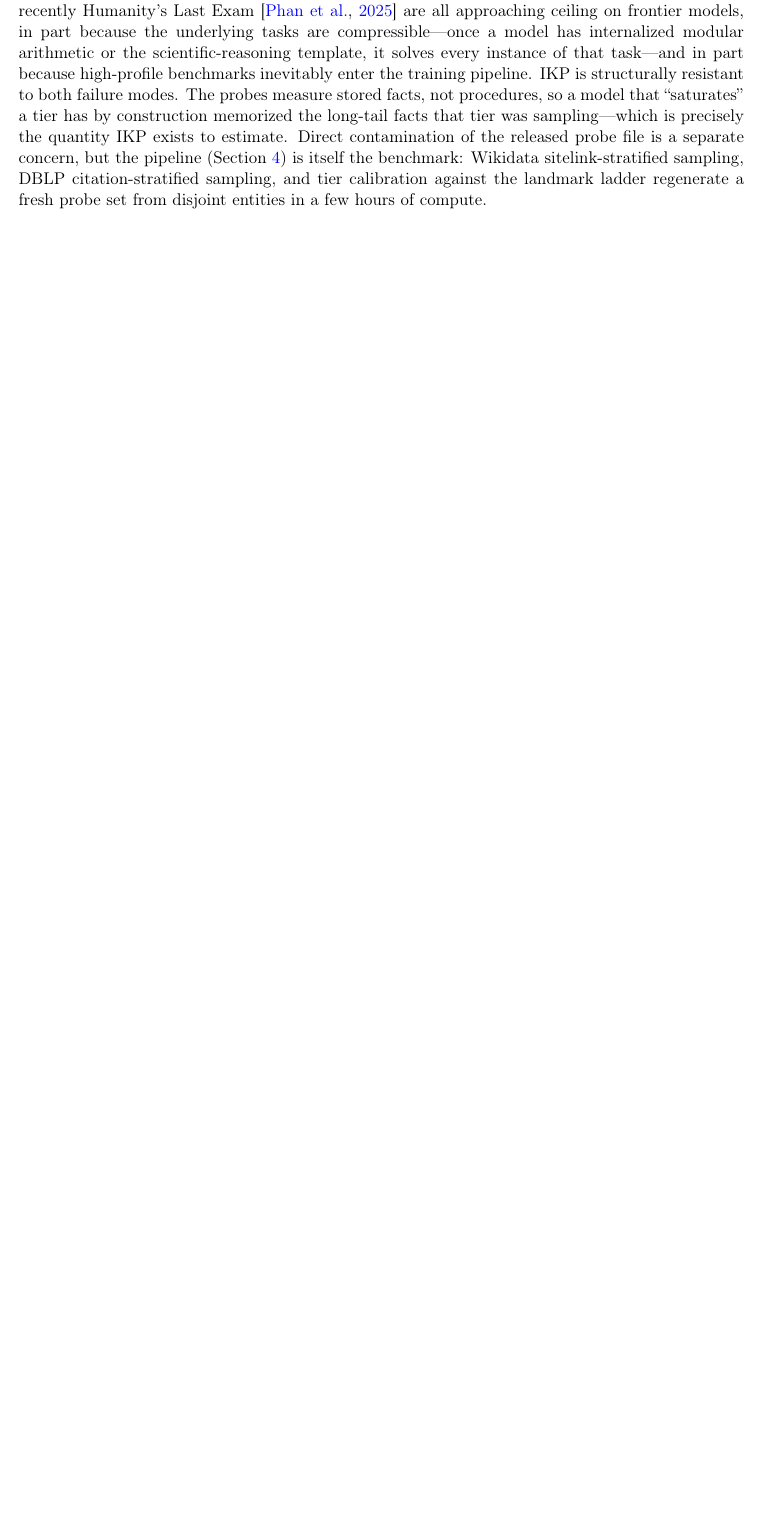
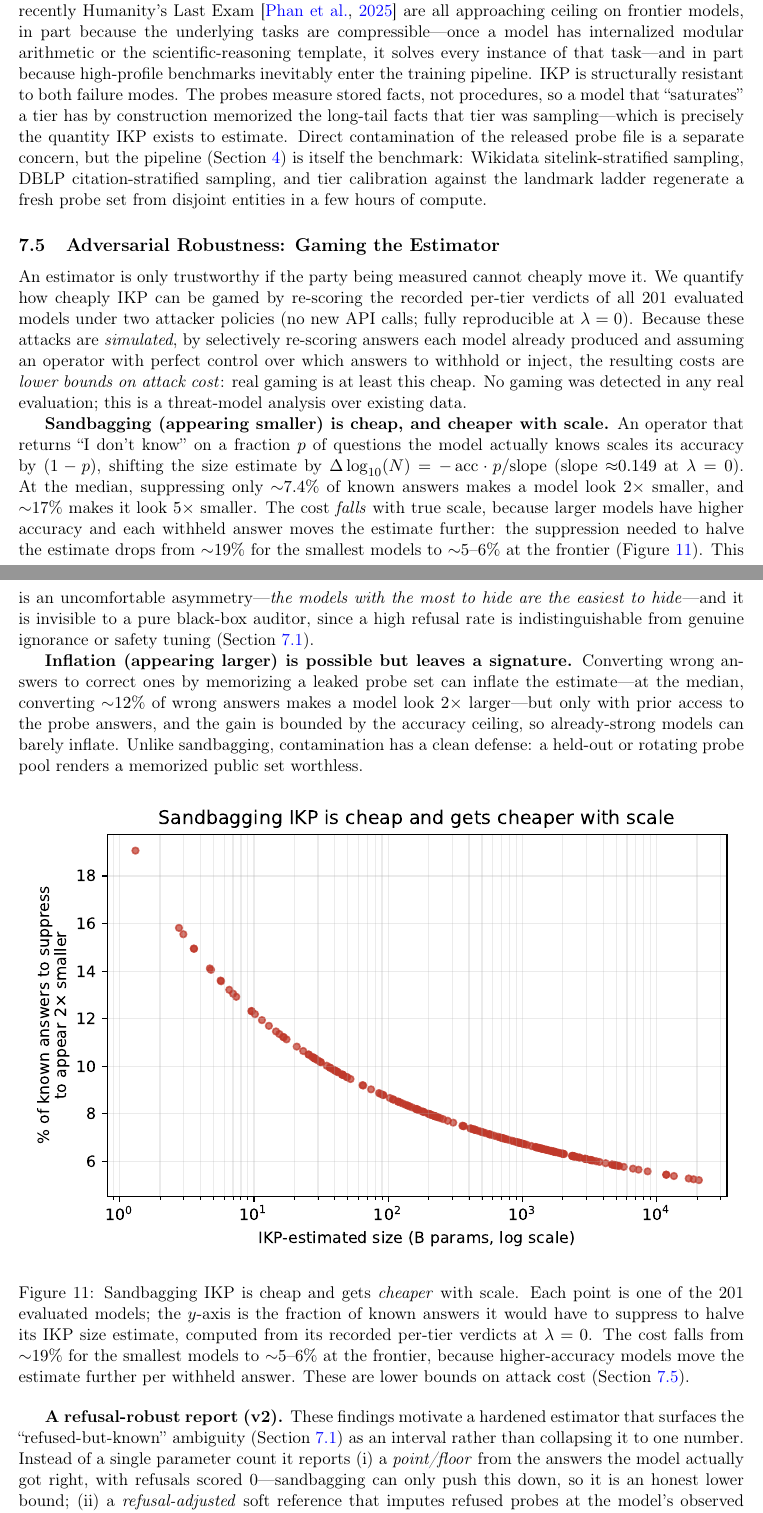
Before and after one commit to ktwu01/ikp, a LaTeX paper (paper/main.tex): part of page 30 of 81 before the commit and two parts of pages 30 and 31 of 83 after it, the two joined at a grey line, cut so that both start at the same text, the shorter picture padded with empty space. Compiled offline with pdfLaTeX.

Commit message:
Paper: integrate adversarial-robustness + v2 findings from PR #4
Fold Koutian Wu's contributed analysis (PR #4) into the paper after
validating it reproduces from committed data (18_v2_validation.py: max
accuracy diff 0.0 across 201 models; refit R^2=0.91, 1.47x median fold;
interval width 1.35x->5.64x with refusal).

- New Discussion subsection "Adversarial Robustness: Gaming the Estimator"
  with the sandbagging/contamination threat model and the refusal-robust
  v2 report, framed as lower bounds on attack cost (attacks simulated by
  re-scoring recorded verdicts, not observed).
- Add Figures 11-12 (sandbagging cost vs scale; v2 interval vs refusal).
  Emit PDF alongside PNG from scripts 17/18 to match repo figure convention.
- Credit Koutian Wu in the Acknowledgements.

Co-Authored-By: Claude Opus 4.8 (1M context) <noreply@anthropic.com>

```diff
--- a/paper/main.tex
+++ b/paper/main.tex
@@ -608,3 +608,20 @@ Multiple model families show newer models knowing \emph{less} than their predece
 
 A common pattern in LLM evaluation is that any benchmark, once influential, eventually saturates: MMLU~\citep{hendrycks2021measuring}, GSM8K~\citep{cobbe2021gsm8k}, SimpleQA~\citep{wei2024simpleqa}, and most recently Humanity's Last Exam~\citep{phan2025hle} are all approaching ceiling on frontier models, in part because the underlying tasks are compressible---once a model has internalized modular arithmetic or the scientific-reasoning template, it solves every instance of that task---and in part because high-profile benchmarks inevitably enter the training pipeline. IKP is structurally resistant to both failure modes. The probes measure stored facts, not procedures, so a model that ``saturates'' a tier has by construction memorized the long-tail facts that tier was sampling---which is precisely the quantity IKP exists to estimate. Direct contamination of the released probe file is a separate concern, but the pipeline (Section~\ref{sec:method}) is itself the benchmark: Wikidata sitelink-stratified sampling, DBLP citation-stratified sampling, and tier calibration against the landmark ladder regenerate a fresh probe set from disjoint entities in a few hours of compute.
 
+\subsection{Adversarial Robustness: Gaming the Estimator}
+\label{sec:adversarial}
+
+An estimator is only trustworthy if the party being measured cannot cheaply move it. We quantify how cheaply IKP can be gamed by re-scoring the recorded per-tier verdicts of all 201 evaluated models under two attacker policies (no new API calls; fully reproducible at $\lambda=0$). Because these attacks are \emph{simulated}, by selectively re-scoring answers each model already produced and assuming an operator with perfect control over which answers to withhold or inject, the resulting costs are \emph{lower bounds on attack cost}: real gaming is at least this cheap. No gaming was detected in any real evaluation; this is a threat-model analysis over existing data.
+
+\textbf{Sandbagging (appearing smaller) is cheap, and cheaper with scale.} An operator that returns ``I don't know'' on a fraction $p$ of questions the model actually knows scales its accuracy by $(1-p)$, shifting the size estimate by $\Delta \log_{10}(N) = -\,\mathrm{acc}\cdot p / \mathrm{slope}$ (slope ${\approx}0.149$ at $\lambda=0$). At the median, suppressing only ${\sim}7.4\%$ of known answers makes a model look $2\times$ smaller, and ${\sim}17\%$ makes it look $5\times$ smaller. The cost \emph{falls} with true scale, because larger models have higher accuracy and each withheld answer moves the estimate further: the suppression needed to halve the estimate drops from ${\sim}19\%$ for the smallest models to ${\sim}5$--$6\%$ at the frontier (Figure~\ref{fig:adversarial}). This is an uncomfortable asymmetry---\emph{the models with the most to hide are the easiest to hide}---and it is invisible to a pure black-box auditor, since a high refusal rate is indistinguishable from genuine ignorance or safety tuning (Section~\ref{sec:silent-tax}).
+
+\textbf{Inflation (appearing larger) is possible but leaves a signature.} Converting wrong answers to correct ones by memorizing a leaked probe set can inflate the estimate---at the median, converting ${\sim}12\%$ of wrong answers makes a model look $2\times$ larger---but only with prior access to the probe answers, and the gain is bounded by the accuracy ceiling, so already-strong models can barely inflate. Unlike sandbagging, contamination has a clean defense: a held-out or rotating probe pool renders a memorized public set worthless.
+
+\begin{figure}[ht]
+    \centering
+    \includegraphics[width=\columnwidth]{figures/adversarial_ikp.pdf}
+    \caption{Sandbagging IKP is cheap and gets \emph{cheaper} with scale. Each point is one of the 201 evaluated models; the $y$-axis is the fraction of known answers it would have to suppress to halve its IKP size estimate, computed from its recorded per-tier verdicts at $\lambda=0$. The cost falls from ${\sim}19\%$ for the smallest models to ${\sim}5$--$6\%$ at the frontier, because higher-accuracy models move the estimate further per withheld answer. These are lower bounds on attack cost (Section~\ref{sec:adversarial}).}
+    \label{fig:adversarial}
+\end{figure}
+
+\textbf{A refusal-robust report (v2).} These findings motivate a hardened estimator that surfaces the ``refused-but-known'' ambiguity (Section~\ref{sec:silent-tax}) as an interval rather than collapsing it to one number. Instead of a single parameter count it reports (i)~a \emph{point/floor} from the answers the model actually got right, with refusals scored $0$---sandbagging can only push this down, so it is an honest lower bound; (ii)~a \emph{refusal-adjusted} soft reference that imputes refused probes at the model's observed accuracy on attempted questions; and (iii)~a \emph{confidence tier} from the refusal rate (Reliable $<10\%$, Caution $10$--$30\%$, Low confidence $>30\%$). Wrong answers are never credited: a confident wrong answer is a demonstrated failure, not plausible sandbagging. Across the roster the interval width rises from a median $1.35\times$ for low-refusal models to $5.64\times$ for heavy refusers (Figure~\ref{fig:v2intervals}), so a safety-tuned model that refuses much of what it knows is flagged as \emph{ambiguous} rather than silently under-estimated. Contamination is closed off separately by a deterministic public/private probe split ($700/700$, balanced within every tier), scored only on the private half.
```
Also changed, not shown: paper/figures/adversarial_ikp.pdf (added), paper/figures/adversarial_ikp.png, paper/figures/ikp_v2_intervals.pdf (added), paper/figures/ikp_v2_intervals.png, paper/main.pdf, paper/main.tex (12 more changed lines), 2 other files.
